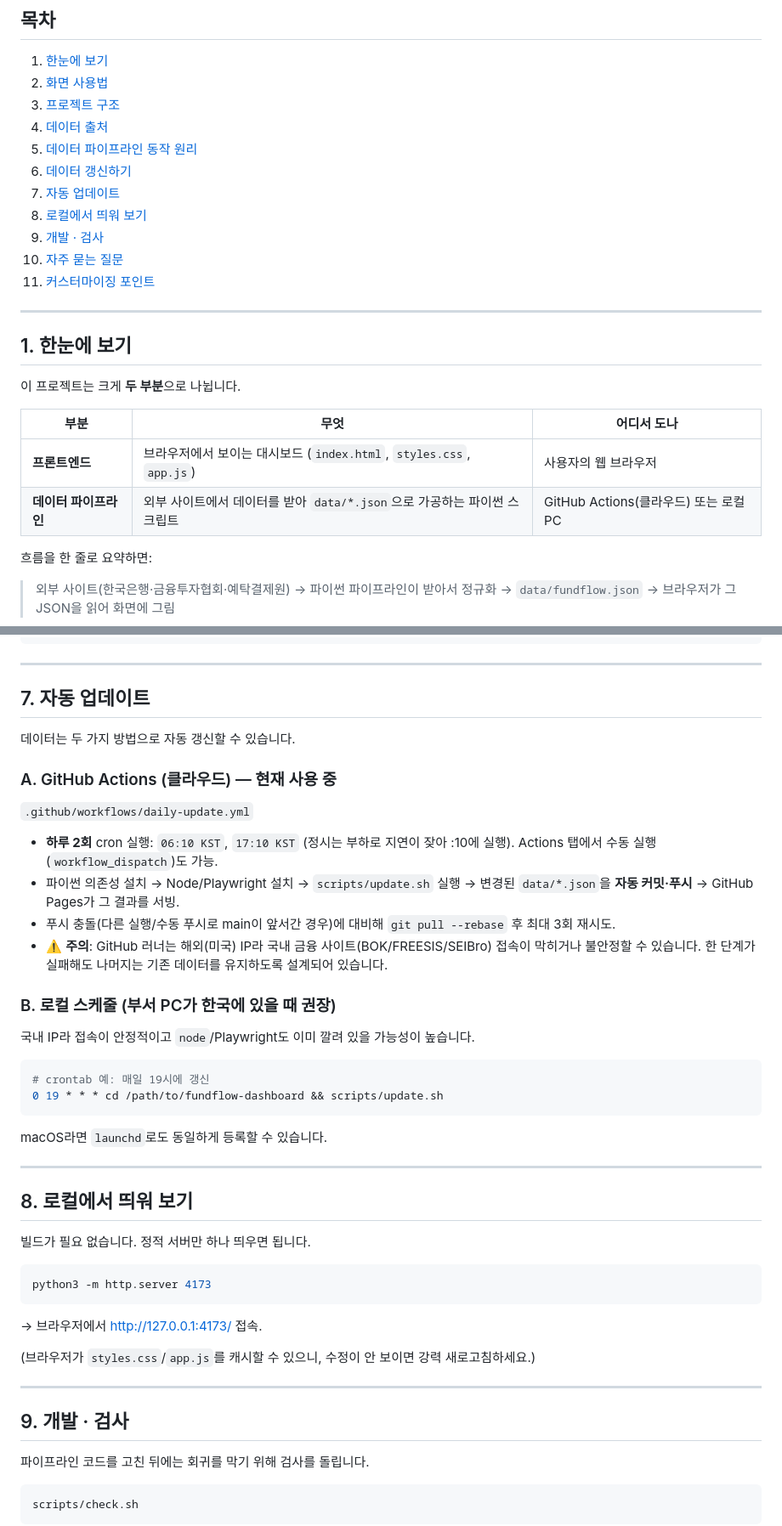
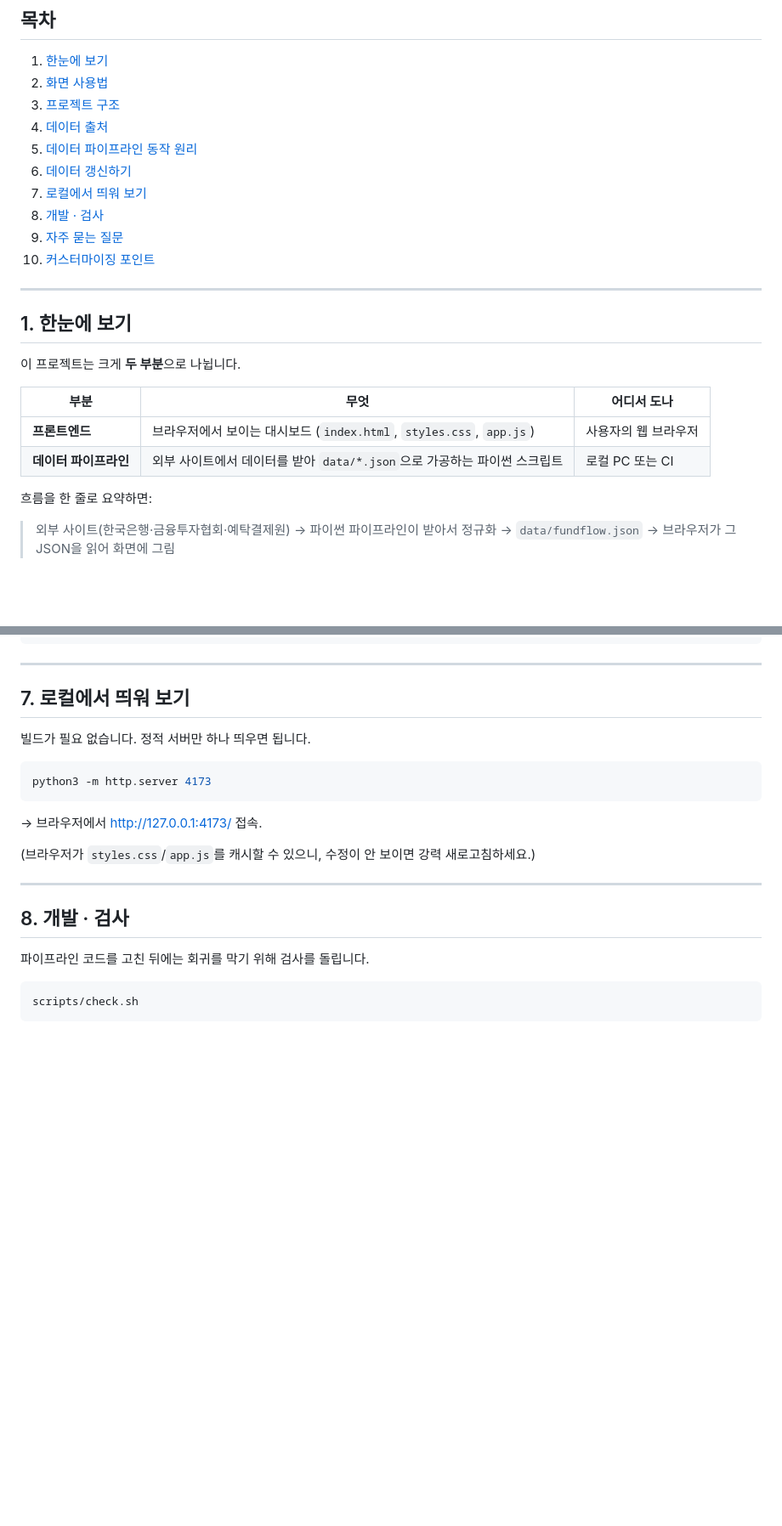
Before and after one commit to leeminhong/fundflow-dashboard, a Markdown page: README.md, 2 parts joined by grey strips. Shown at 85% size. GitHub-like rendering; blank space fills up the shorter version.

````diff
--- a/README.md
+++ b/README.md
@@ -16,11 +16,10 @@
 4. [데이터 출처](#4-데이터-출처)
 5. [데이터 파이프라인 동작 원리](#5-데이터-파이프라인-동작-원리)
 6. [데이터 갱신하기](#6-데이터-갱신하기)
-7. [자동 업데이트](#7-자동-업데이트)
-8. [로컬에서 띄워 보기](#8-로컬에서-띄워-보기)
-9. [개발 · 검사](#9-개발--검사)
-10. [자주 묻는 질문](#10-자주-묻는-질문)
-11. [커스터마이징 포인트](#11-커스터마이징-포인트)
+7. [로컬에서 띄워 보기](#7-로컬에서-띄워-보기)
+8. [개발 · 검사](#8-개발--검사)
+9. [자주 묻는 질문](#9-자주-묻는-질문)
+10. [커스터마이징 포인트](#10-커스터마이징-포인트)
 
 ---
 
@@ -31,7 +30,7 @@
 | 부분 | 무엇 | 어디서 도나 |
 |------|------|-------------|
 | **프론트엔드** | 브라우저에서 보이는 대시보드 (`index.html`, `styles.css`, `app.js`) | 사용자의 웹 브라우저 |
-| **데이터 파이프라인** | 외부 사이트에서 데이터를 받아 `data/*.json`으로 가공하는 파이썬 스크립트 | GitHub Actions(클라우드) 또는 로컬 PC |
+| **데이터 파이프라인** | 외부 사이트에서 데이터를 받아 `data/*.json`으로 가공하는 파이썬 스크립트 | 로컬 PC 또는 CI |
 
 흐름을 한 줄로 요약하면:
 
@@ -194,33 +194,7 @@ git push
 
 ---
 
-## 7. 자동 업데이트
-
-데이터는 두 가지 방법으로 자동 갱신할 수 있습니다.
-
-### A. GitHub Actions (클라우드) — 현재 사용 중
-
-`.github/workflows/daily-update.yml`
-
-- **하루 2회** cron 실행: `06:10 KST`, `17:10 KST` (정시는 부하로 지연이 잦아 :10에 실행). Actions 탭에서 수동 실행(`workflow_dispatch`)도 가능.
-- 파이썬 의존성 설치 → Node/Playwright 설치 → `scripts/update.sh` 실행 → 변경된 `data/*.json`을 **자동 커밋·푸시** → GitHub Pages가 그 결과를 서빙.
-- 푸시 충돌(다른 실행/수동 푸시로 main이 앞서간 경우)에 대비해 `git pull --rebase` 후 최대 3회 재시도.
-- ⚠️ **주의**: GitHub 러너는 해외(미국) IP라 국내 금융 사이트(BOK/FREESIS/SEIBro) 접속이 막히거나 불안정할 수 있습니다. 한 단계가 실패해도 나머지는 기존 데이터를 유지하도록 설계되어 있습니다.
-
-### B. 로컬 스케줄 (부서 PC가 한국에 있을 때 권장)
-
-국내 IP라 접속이 안정적이고 `node`/Playwright도 이미 깔려 있을 가능성이 높습니다.
-
-```bash
-# crontab 예: 매일 19시에 갱신
-0 19 * * * cd /path/to/fundflow-dashboard && scripts/update.sh
-```
-
-macOS라면 `launchd`로도 동일하게 등록할 수 있습니다.
-
----
-
-## 8. 로컬에서 띄워 보기
+## 7. 로컬에서 띄워 보기
 
 빌드가 필요 없습니다. 정적 서버만 하나 띄우면 됩니다.
 
@@ -234,7 +208,7 @@ python3 -m http.server 4173
 
 ---
 
-## 9. 개발 · 검사
+## 8. 개발 · 검사
 
 파이프라인 코드를 고친 뒤에는 회귀를 막기 위해 검사를 돌립니다.
 
````
Also changed, not shown: other parts of README.md (+13 -20 lines).
